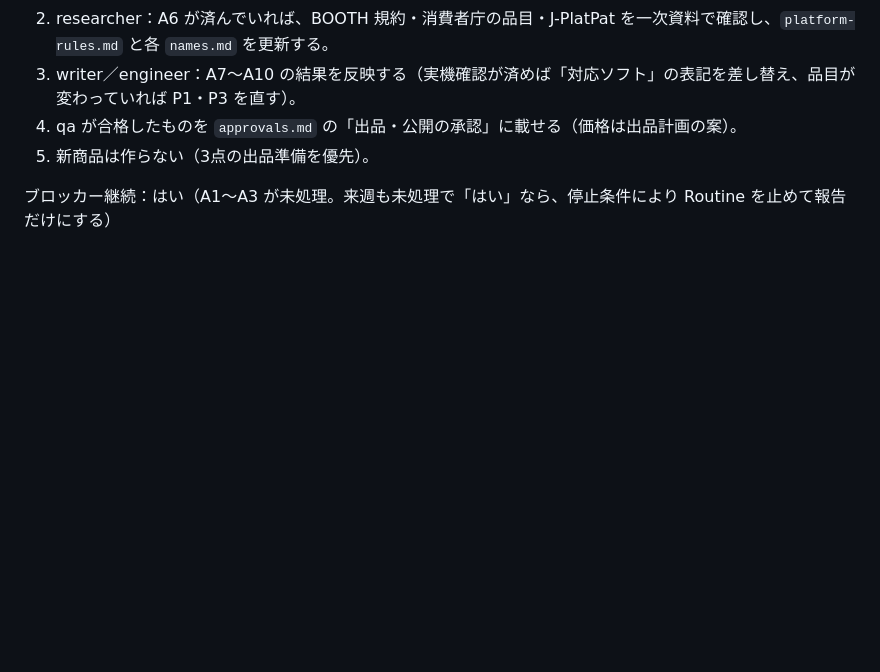
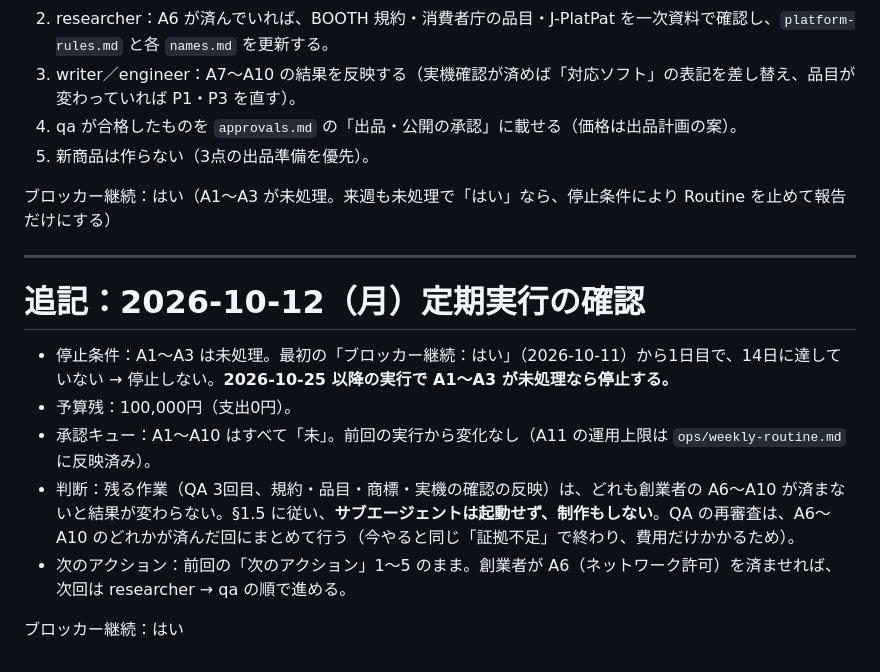
Before and after one commit to kzmymn/kzmymn, a Markdown page: company/progress.md, the part around the change. Drawn GitHub-style; blank space fills up the shorter version.

Commit message:
Weekly run 2026-10-12: status-only (all remaining work awaits founder)
Co-Authored-By: Claude Opus 5.5 <noreply@anthropic.com>
Claude-Session: https://claude.ai/code/session_01QRNFBqosexHq3udDF3YWyM

```diff
--- a/company/progress.md
+++ b/company/progress.md
@@ -52,3 +52,15 @@ AI 利用料が想定を超えたとの連絡を受け、修正2回目の後の
 5. 新商品は作らない（3点の出品準備を優先）。
 
 ブロッカー継続：はい（A1〜A3 が未処理。来週も未処理で「はい」なら、停止条件により Routine を止めて報告だけにする）
+
+---
+
+# 追記：2026-10-12（月）定期実行の確認
+
+- 停止条件：A1〜A3 は未処理。最初の「ブロッカー継続：はい」（2026-10-11）から1日目で、14日に達していない → 停止しない。**2026-10-25 以降の実行で A1〜A3 が未処理なら停止する。**
+- 予算残：100,000円（支出0円）。
+- 承認キュー：A1〜A10 はすべて「未」。前回の実行から変化なし（A11 の運用上限は `ops/weekly-routine.md` に反映済み）。
+- 判断：残る作業（QA 3回目、規約・品目・商標・実機の確認の反映）は、どれも創業者の A6〜A10 が済まないと結果が変わらない。§1.5 に従い、**サブエージェントは起動せず、制作もしない**。QA の再審査は、A6〜A10 のどれかが済んだ回にまとめて行う（今やると同じ「証拠不足」で終わり、費用だけかかるため）。
+- 次のアクション：前回の「次のアクション」1〜5 のまま。創業者が A6（ネットワーク許可）を済ませれば、次回は researcher → qa の順で進める。
+
+ブロッカー継続：はい
```
Also changed, not shown: company/checks.md (+8 -0 lines), company/reports/2026-10-12.md (added, +17 -0 lines).
